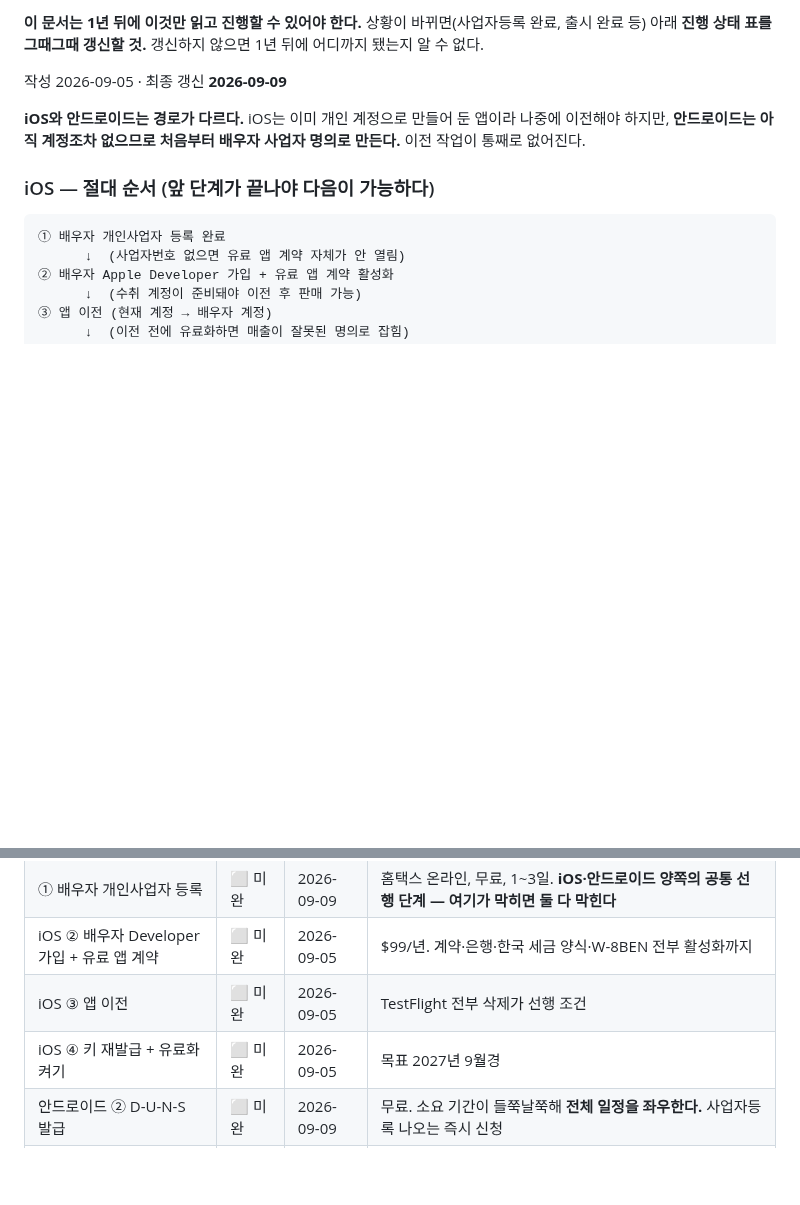
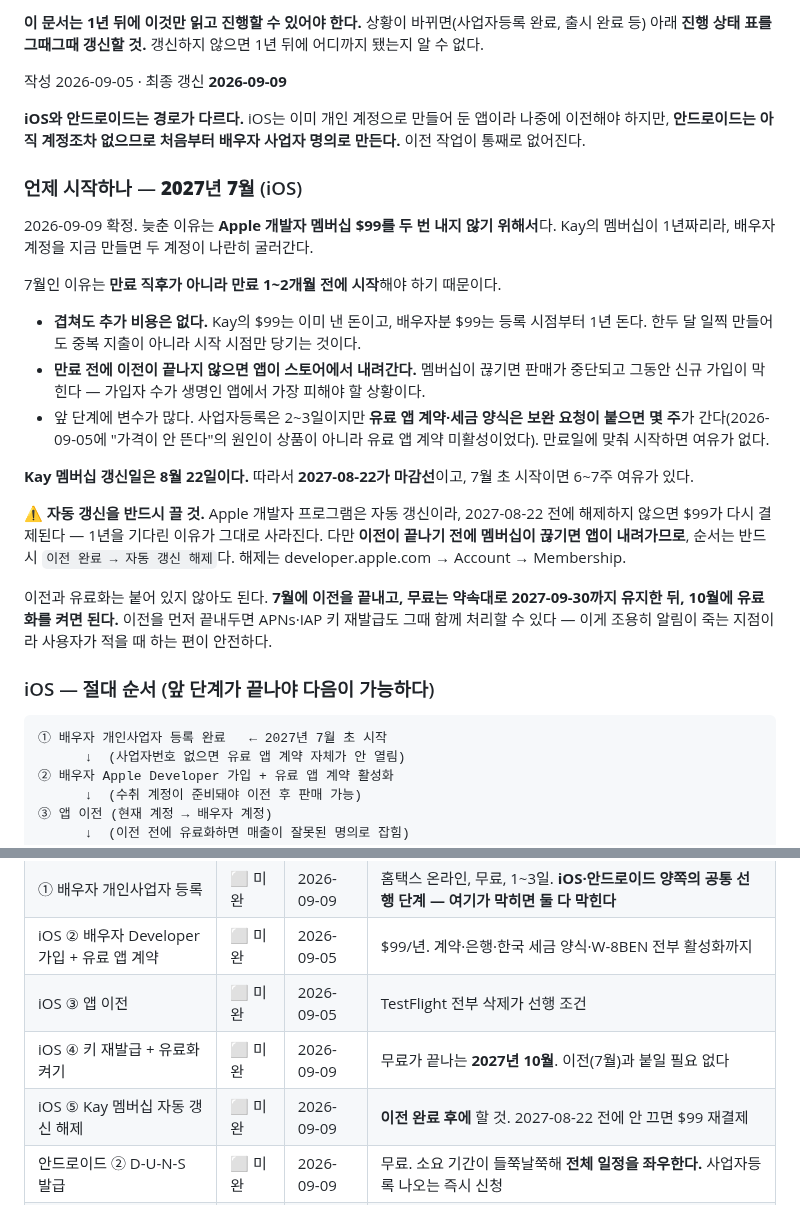
Before and after one commit to rufnek737/crewswap, a Markdown page: README.md, 2 parts joined by grey strips. Drawn GitHub-style; blank space fills up the shorter version.

Commit message:
계정 전환 시작 시점을 2027년 7월로 못박는다
1년을 기다리는 이유는 Apple 멤버십 $99를 두 번 내지 않기 위해서다.
갱신일이 8월 22일이므로 2027-08-22가 마감선이고, 앞 단계(유료 앱 계약·
세금 양식)에 몇 주가 걸릴 수 있어 6~7주 여유를 두고 7월에 시작한다.

자동 갱신 해제를 단계로 추가했다. 안 끄면 재결제돼 기다린 의미가 없고,
이전 전에 끄면 앱이 스토어에서 내려가므로 순서가 중요하다.

Co-Authored-By: Claude Opus 5 <noreply@anthropic.com>

````diff
--- a/README.md
+++ b/README.md
@@ -156,10 +156,26 @@ python3 -m http.server 8889           # 정적 파일 → http://localhost:8889
 
 **iOS와 안드로이드는 경로가 다르다.** iOS는 이미 개인 계정으로 만들어 둔 앱이라 나중에 이전해야 하지만, **안드로이드는 아직 계정조차 없으므로 처음부터 배우자 사업자 명의로 만든다.** 이전 작업이 통째로 없어진다.
 
+### 언제 시작하나 — **2027년 7월** (iOS)
+
+2026-09-09 확정. 늦춘 이유는 **Apple 개발자 멤버십 $99를 두 번 내지 않기 위해서**다. Kay의 멤버십이 1년짜리라, 배우자 계정을 지금 만들면 두 계정이 나란히 굴러간다.
+
+7월인 이유는 **만료 직후가 아니라 만료 1~2개월 전에 시작**해야 하기 때문이다.
+
+- **겹쳐도 추가 비용은 없다.** Kay의 $99는 이미 낸 돈이고, 배우자분 $99는 등록 시점부터 1년 돈다. 한두 달 일찍 만들어도 중복 지출이 아니라 시작 시점만 당기는 것이다.
+- **만료 전에 이전이 끝나지 않으면 앱이 스토어에서 내려간다.** 멤버십이 끊기면 판매가 중단되고 그동안 신규 가입이 막힌다 — 가입자 수가 생명인 앱에서 가장 피해야 할 상황이다.
+- 앞 단계에 변수가 많다. 사업자등록은 2~3일이지만 **유료 앱 계약·세금 양식은 보완 요청이 붙으면 몇 주**가 간다(2026-09-05에 "가격이 안 뜬다"의 원인이 상품이 아니라 유료 앱 계약 미활성이었다). 만료일에 맞춰 시작하면 여유가 없다.
+
+**Kay 멤버십 갱신일은 8월 22일이다.** 따라서 **2027-08-22가 마감선**이고, 7월 초 시작이면 6~7주 여유가 있다.
+
+**⚠️ 자동 갱신을 반드시 끌 것.** Apple 개발자 프로그램은 자동 갱신이라, 2027-08-22 전에 해제하지 않으면 $99가 다시 결제된다 — 1년을 기다린 이유가 그대로 사라진다. 다만 **이전이 끝나기 전에 멤버십이 끊기면 앱이 내려가므로**, 순서는 반드시 `이전 완료 → 자동 갱신 해제`다. 해제는 developer.apple.com → Account → Membership.
+
+이전과 유료화는 붙어 있지 않아도 된다. **7월에 이전을 끝내고, 무료는 약속대로 2027-09-30까지 유지한 뒤, 10월에 유료화를 켜면 된다.** 이전을 먼저 끝내두면 APNs·IAP 키 재발급도 그때 함께 처리할 수 있다 — 이게 조용히 알림이 죽는 지점이라 사용자가 적을 때 하는 편이 안전하다.
+
 ### iOS — 절대 순서 (앞 단계가 끝나야 다음이 가능하다)
 
 ```
-① 배우자 개인사업자 등록 완료
+① 배우자 개인사업자 등록 완료   ← 2027년 7월 초 시작
       ↓  (사업자번호 없으면 유료 앱 계약 자체가 안 열림)
 ② 배우자 Apple Developer 가입 + 유료 앱 계약 활성화
       ↓  (수취 계정이 준비돼야 이전 후 판매 가능)
@@ -196,7 +212,8 @@ python3 -m http.server 8889           # 정적 파일 → http://localhost:8889
 | ① 배우자 개인사업자 등록 | ⬜ 미완 | 2026-09-09 | 홈택스 온라인, 무료, 1~3일. **iOS·안드로이드 양쪽의 공통 선행 단계 — 여기가 막히면 둘 다 막힌다** |
 | iOS ② 배우자 Developer 가입 + 유료 앱 계약 | ⬜ 미완 | 2026-09-05 | $99/년. 계약·은행·한국 세금 양식·W-8BEN 전부 활성화까지 |
 | iOS ③ 앱 이전 | ⬜ 미완 | 2026-09-05 | TestFlight 전부 삭제가 선행 조건 |
-| iOS ④ 키 재발급 + 유료화 켜기 | ⬜ 미완 | 2026-09-05 | 목표 2027년 9월경 |
+| iOS ④ 키 재발급 + 유료화 켜기 | ⬜ 미완 | 2026-09-09 | 무료가 끝나는 **2027년 10월**. 이전(7월)과 붙일 필요 없다 |
+| iOS ⑤ Kay 멤버십 자동 갱신 해제 | ⬜ 미완 | 2026-09-09 | **이전 완료 후에** 할 것. 2027-08-22 전에 안 끄면 $99 재결제 |
 | 안드로이드 ② D-U-N-S 발급 | ⬜ 미완 | 2026-09-09 | 무료. 소요 기간이 들쭉날쭉해 **전체 일정을 좌우한다.** 사업자등록 나오는 즉시 신청 |
 | 안드로이드 ③ Play Console 조직 계정 | ⬜ 미완 | 2026-09-09 | $25 1회. 배우자 Google 계정 소유 + Kay 관리자 초대 |
 | 안드로이드 ④ 앱 등록·업로드·출시 | ⬜ 미완 | 2026-09-09 | AAB·서명·FCM 준비 완료. **Play용 스크린샷은 iOS와 규격이 달라 따로 필요** |
````
